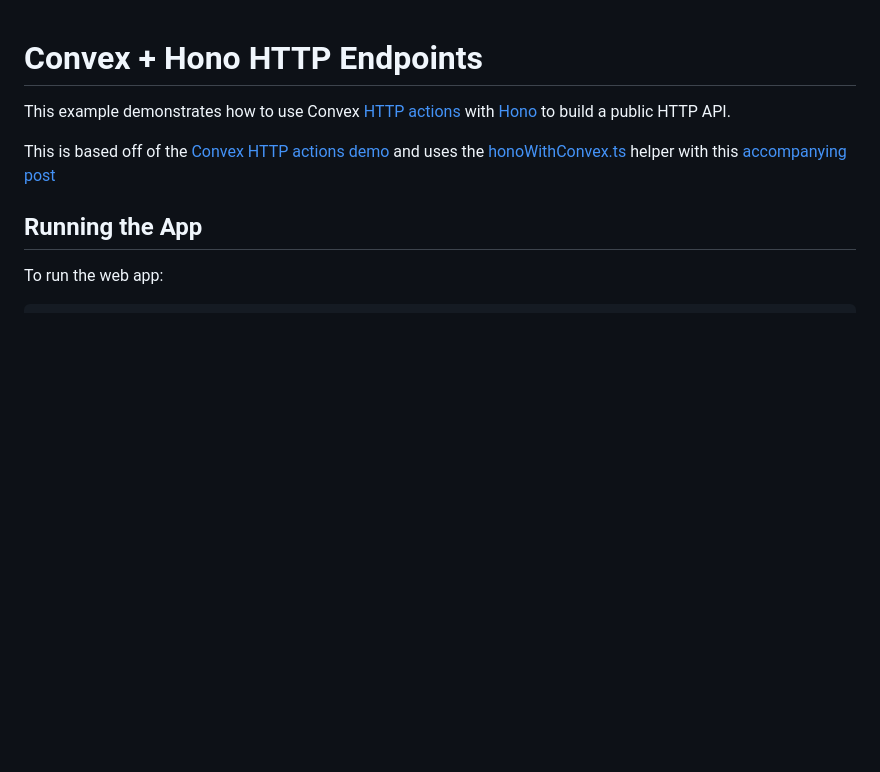
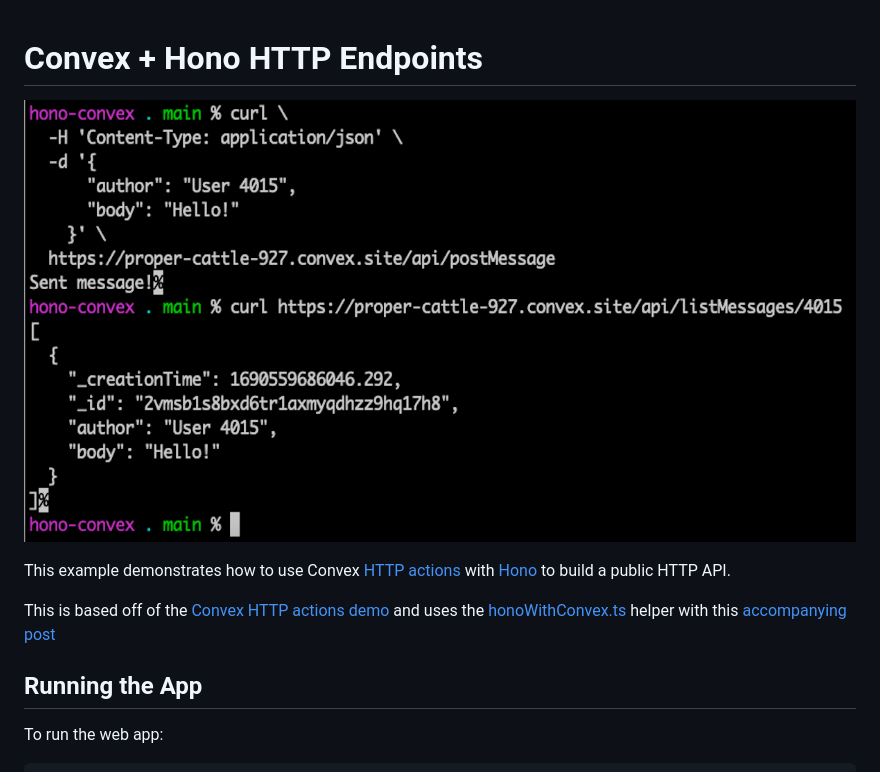
Before and after one commit to sshader/hono-convex, a Markdown page: README.md, the part around the change. Rendered like a GitHub page; pictures changed too: hono-convex.png (added); blank space fills up the shorter version.

```diff
--- a/README.md
+++ b/README.md
@@ -1,4 +1,6 @@
 # Convex + Hono HTTP Endpoints
+
+![image](./hono-convex.png)
 
 This example demonstrates how to use Convex
 [HTTP actions](https://docs.convex.dev/using/http-endpoints) with [Hono](https://hono.dev/) to build a public HTTP API.
```
Also changed, not shown: 1 other file.
